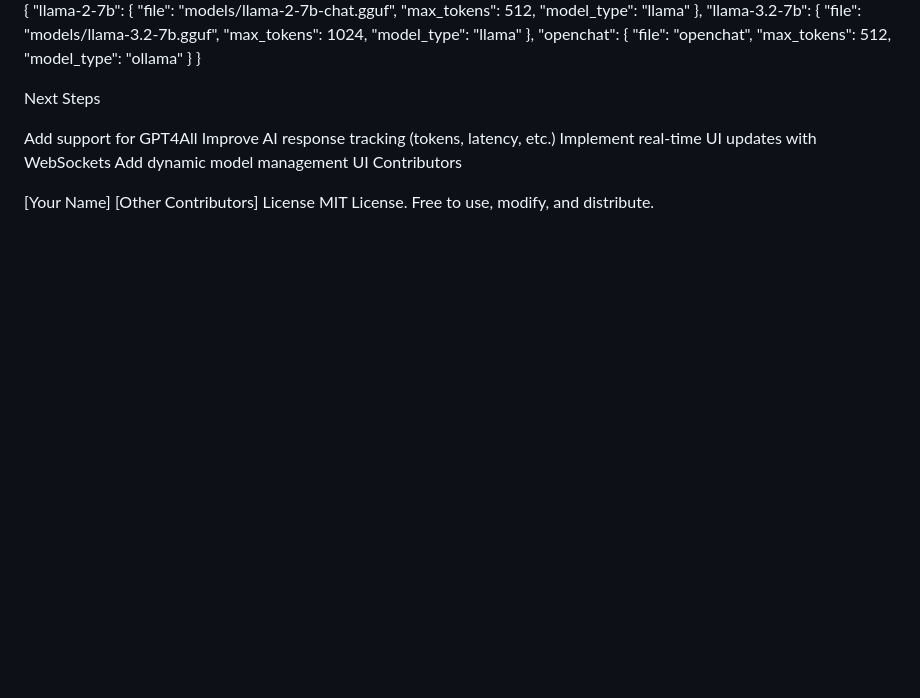
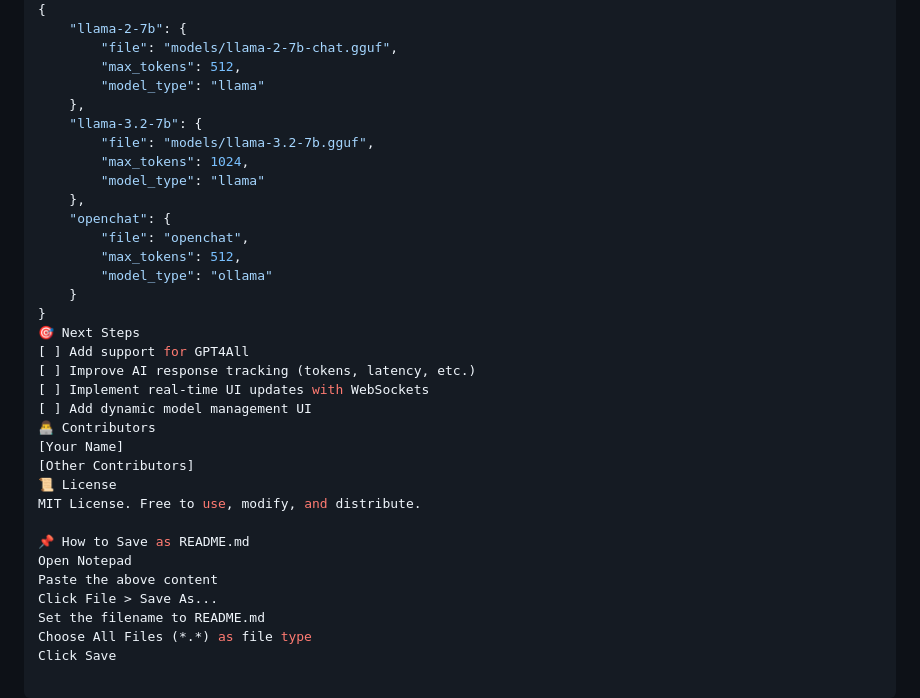
Before and after one commit to bigmonmulgrew/LLMTestProject, a Markdown page: Readme.md, the part around the change printed below. Rendered like a GitHub page; blank space fills up the shorter version.

```diff
--- a/Readme.md
+++ b/Readme.md
@@ -124,30 +185,35 @@ To add new models, edit this file:
 {
-"llama-2-7b": {
-"file": "models/llama-2-7b-chat.gguf",
-"max_tokens": 512,
-"model_type": "llama"
-},
-"llama-3.2-7b": {
-"file": "models/llama-3.2-7b.gguf",
-"max_tokens": 1024,
-"model_type": "llama"
-},
-"openchat": {
-"file": "openchat",
-"max_tokens": 512,
-"model_type": "ollama"
+    "llama-2-7b": {
+        "file": "models/llama-2-7b-chat.gguf",
+        "max_tokens": 512,
+        "model_type": "llama"
+    },
+    "llama-3.2-7b": {
+        "file": "models/llama-3.2-7b.gguf",
+        "max_tokens": 1024,
+        "model_type": "llama"
+    },
+    "openchat": {
+        "file": "openchat",
+        "max_tokens": 512,
+        "model_type": "ollama"
+    }
 }
-}
-
-Next Steps
-
-Add support for GPT4All
-Improve AI response tracking (tokens, latency, etc.)
-Implement real-time UI updates with WebSockets
-Add dynamic model management UI
-Contributors
-
+🎯 Next Steps
+[ ] Add support for GPT4All
+[ ] Improve AI response tracking (tokens, latency, etc.)
+[ ] Implement real-time UI updates with WebSockets
+[ ] Add dynamic model management UI
+👨‍💻 Contributors
 [Your Name]
 [Other Contributors]
-License
+📜 License
 MIT License. Free to use, modify, and distribute.
+
+📌 How to Save as README.md
+Open Notepad
+Paste the above content
+Click File > Save As...
+Set the filename to README.md
+Choose All Files (*.*) as file type
+Click Save
```
Also changed, not shown: other parts of Readme.md (+111 -50 lines).
